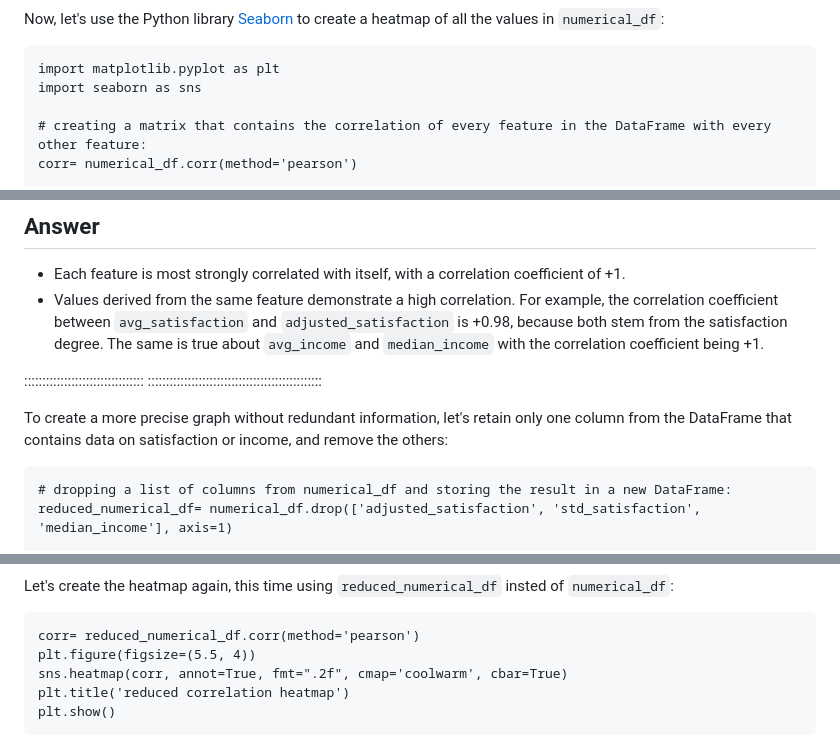
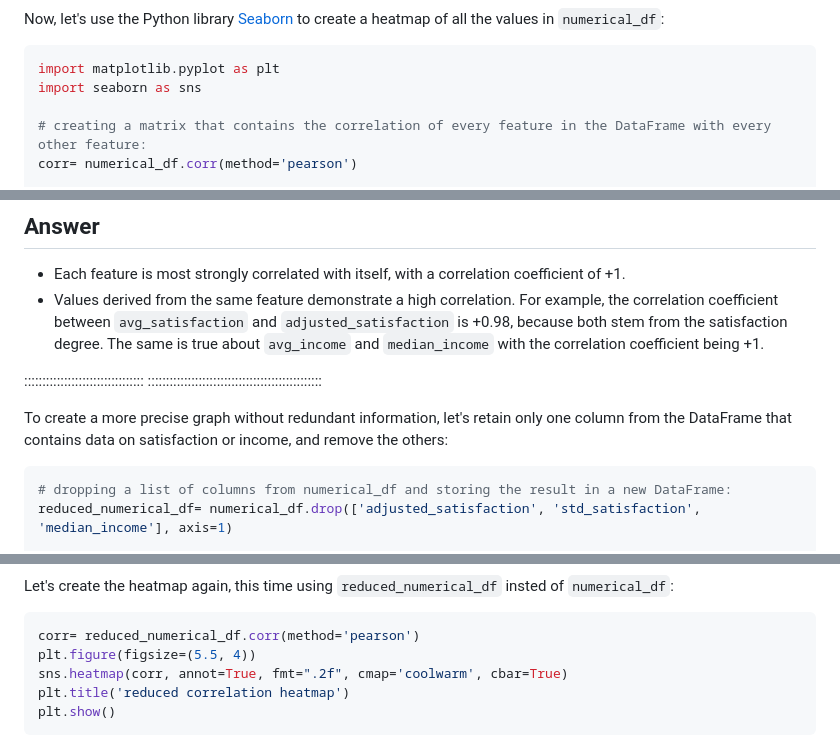
Before and after one commit to carpentries-incubator/hermes_stat_inf_data_vis, a Markdown page: episodes/04_python_data_vis_for_inference_and_storytelling.md, 3 parts joined by grey strips. GitHub-like rendering.

Commit message:
mark python code snippets

````diff
--- a/episodes/04_python_data_vis_for_inference_and_storytelling.md
+++ b/episodes/04_python_data_vis_for_inference_and_storytelling.md
@@ -132,7 +132,7 @@ numerical_df.head()
 Now, let's use the Python library [Seaborn](https://seaborn.pydata.org/) to create a heatmap of all the values
 in `numerical_df`:
 
-```
+```python
 import matplotlib.pyplot as plt
 import seaborn as sns
 
@@ -197,7 +197,7 @@ satisfaction degree. The same is true about `avg_income` and `median_income` wit
 To create a more precise graph without redundant information, let's retain only one column from the
 DataFrame that contains data on satisfaction or income, and remove the others:
 
-```
+```python
 # dropping a list of columns from numerical_df and storing the result in a new DataFrame:
 reduced_numerical_df= numerical_df.drop(['adjusted_satisfaction', 'std_satisfaction', 'median_income'], axis=1)
 
@@ -208,7 +208,7 @@ reduced_numerical_df.head()
 
 Let's create the heatmap again, this time using `reduced_numerical_df` insted of `numerical_df`:
 
-```
+```python
 corr= reduced_numerical_df.corr(method='pearson')
 plt.figure(figsize=(5.5, 4))
 sns.heatmap(corr, annot=True, fmt=".2f", cmap='coolwarm', cbar=True)
````
Also changed, not shown: other parts of episodes/04_python_data_vis_for_inference_and_storytelling.md (+9 -9 lines).
